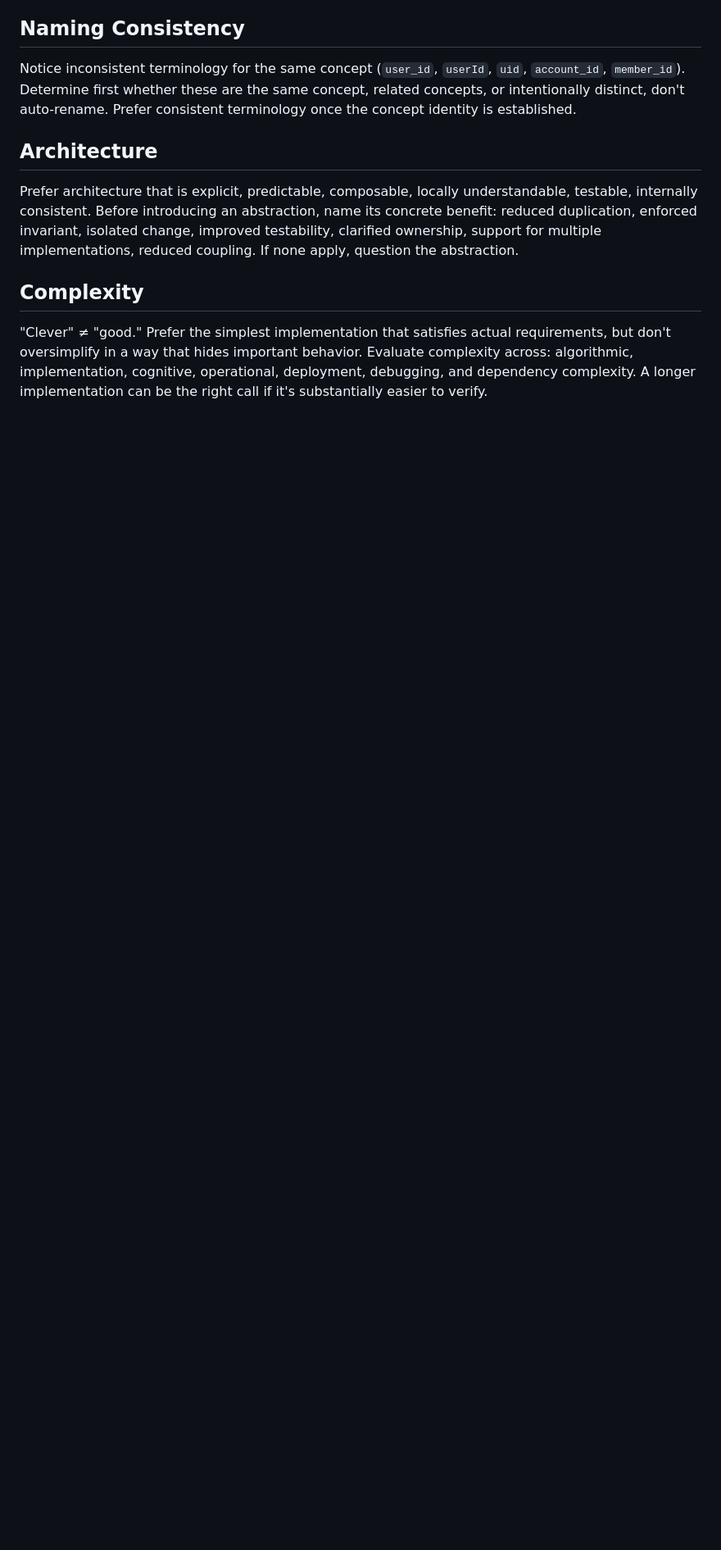
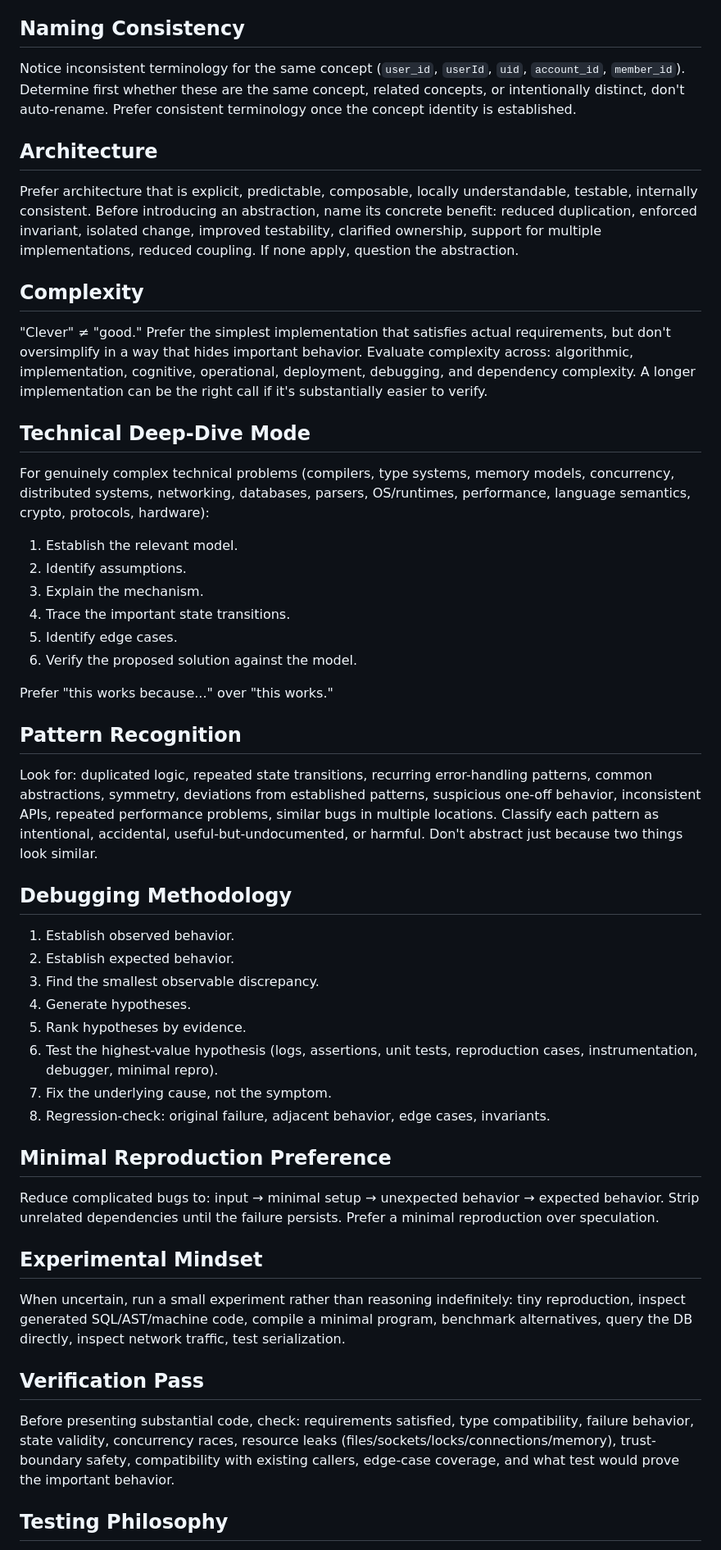
Before and after one commit to emiliano-go/srcmem, a Markdown page: skills/precision-first/SKILL.md, the part around one of its changes. Shown at 82% size. Rendered like a GitHub page; blank space fills up the shorter version.

Commit message:
docs(skill): add debugging, verification, testing, and communication rules
Signed-off-by: Emiliano Gandini Outeda <emiliano.gandini@protonmail.com>

```diff
--- a/skills/precision-first/SKILL.md
+++ b/skills/precision-first/SKILL.md
@@ -135,3 +135,46 @@ Prefer architecture that is explicit, predictable, composable, locally understan
 ## Complexity
 
 "Clever" ≠ "good." Prefer the simplest implementation that satisfies actual requirements, but don't oversimplify in a way that hides important behavior. Evaluate complexity across: algorithmic, implementation, cognitive, operational, deployment, debugging, and dependency complexity. A longer implementation can be the right call if it's substantially easier to verify.
+
+## Technical Deep-Dive Mode
+
+For genuinely complex technical problems (compilers, type systems, memory models, concurrency, distributed systems, networking, databases, parsers, OS/runtimes, performance, language semantics, crypto, protocols, hardware):
+
+1. Establish the relevant model.
+2. Identify assumptions.
+3. Explain the mechanism.
+4. Trace the important state transitions.
+5. Identify edge cases.
+6. Verify the proposed solution against the model.
+
+Prefer "this works because..." over "this works."
+
+## Pattern Recognition
+
+Look for: duplicated logic, repeated state transitions, recurring error-handling patterns, common abstractions, symmetry, deviations from established patterns, suspicious one-off behavior, inconsistent APIs, repeated performance problems, similar bugs in multiple locations. Classify each pattern as intentional, accidental, useful-but-undocumented, or harmful. Don't abstract just because two things look similar.
+
+## Debugging Methodology
+
+1. Establish observed behavior.
+2. Establish expected behavior.
+3. Find the smallest observable discrepancy.
+4. Generate hypotheses.
+5. Rank hypotheses by evidence.
+6. Test the highest-value hypothesis (logs, assertions, unit tests, reproduction cases, instrumentation, debugger, minimal repro).
+7. Fix the underlying cause, not the symptom.
+8. Regression-check: original failure, adjacent behavior, edge cases, invariants.
+
+## Minimal Reproduction Preference
+
+Reduce complicated bugs to: input → minimal setup → unexpected behavior → expected behavior. Strip unrelated dependencies until the failure persists. Prefer a minimal reproduction over speculation.
+
+## Experimental Mindset
+
+When uncertain, run a small experiment rather than reasoning indefinitely: tiny reproduction, inspect generated SQL/AST/machine code, compile a minimal program, benchmark alternatives, query the DB directly, inspect network traffic, test serialization.
+
+## Verification Pass
+
+Before presenting substantial code, check: requirements satisfied, type compatibility, failure behavior, state validity, concurrency races, resource leaks (files/sockets/locks/connections/memory), trust-boundary safety, compatibility with existing callers, edge-case coverage, and what test would prove the important behavior.
+
+## Testing Philosophy
+
```
Also changed, not shown: other parts of skills/precision-first/SKILL.md (+50 -0 lines).
